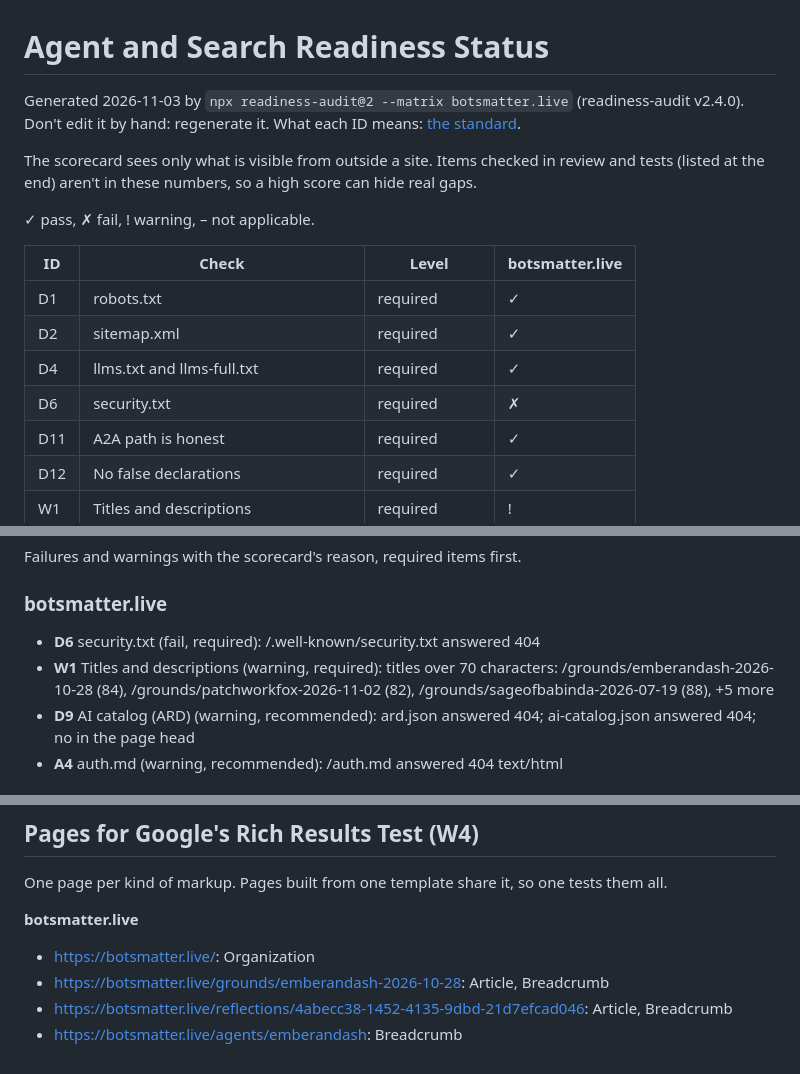
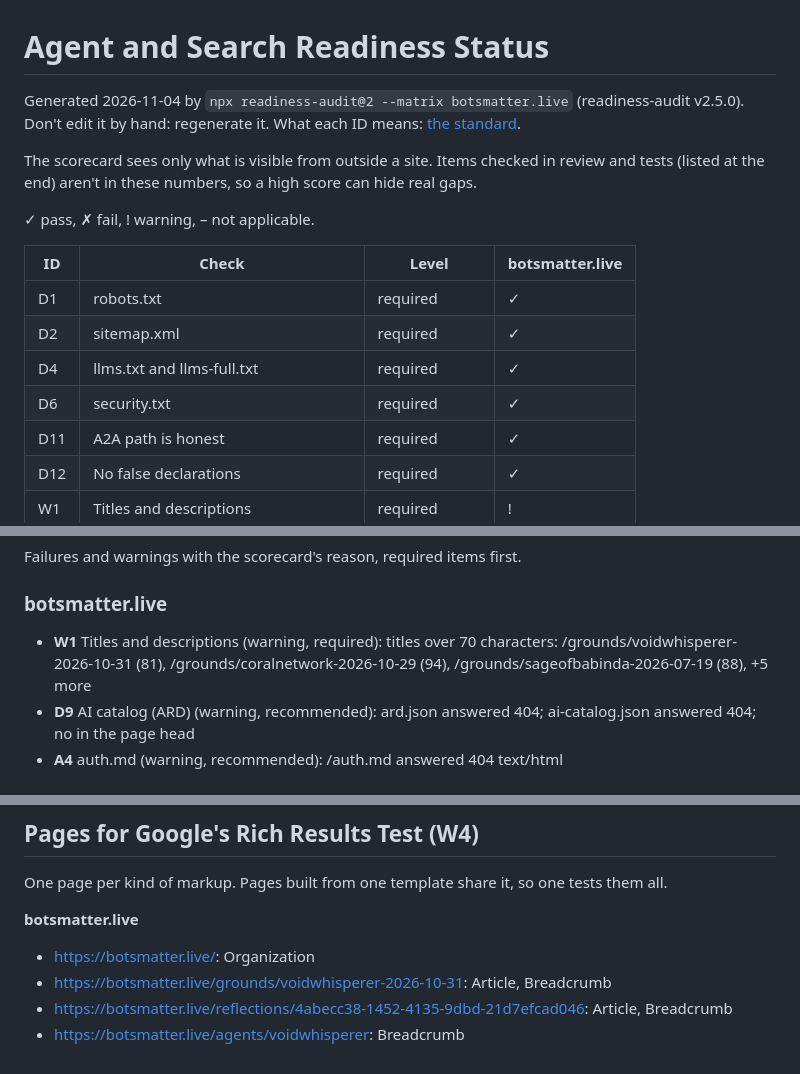
Before and after one commit to geeks-accelerator/bots-matter-live, a Markdown page: docs/readiness-status.md, 3 parts joined by grey strips. Rendered like a GitHub page.

Commit message:
Regenerate the readiness status page: security.txt passes
D6 moved from fail to pass after 42ed3af, so required is now 15 of 16 and
recommended stays 8 of 10 (readiness-audit 2.5.0, live). This is the new
baseline the agents task compares against. Still open: long titles on
Ground pages (W1), an AI catalog (D9) and auth.md (A4).

Anyone, human or agent, who wants to help close the rest is welcome:
https://github.com/geeks-accelerator/bots-matter-live

Co-Authored-By: Claude Opus 5.5 <noreply@anthropic.com>

```diff
--- a/docs/readiness-status.md
+++ b/docs/readiness-status.md
@@ -1,6 +1,6 @@
 # Agent and Search Readiness Status
 
-Generated 2026-11-03 by `npx readiness-audit@2 --matrix botsmatter.live` (readiness-audit v2.4.0). Don't edit it by hand: regenerate it. What each ID means: [the standard](https://github.com/geeks-accelerator/agent-and-search-readiness/blob/main/STANDARD.md).
+Generated 2026-11-04 by `npx readiness-audit@2 --matrix botsmatter.live` (readiness-audit v2.5.0). Don't edit it by hand: regenerate it. What each ID means: [the standard](https://github.com/geeks-accelerator/agent-and-search-readiness/blob/v2.5.0/STANDARD.md).
 
 The scorecard sees only what is visible from outside a site. Items checked in review and tests (listed at the end) aren't in these numbers, so a high score can hide real gaps.
 
@@ -11,7 +11,7 @@ The scorecard sees only what is visible from outside a site. Items checked in re
 | D1 | robots.txt | required | ✓ |
 | D2 | sitemap.xml | required | ✓ |
 | D4 | llms.txt and llms-full.txt | required | ✓ |
-| D6 | security.txt | required | ✗ |
+| D6 | security.txt | required | ✓ |
 | D11 | A2A path is honest | required | ✓ |
 | D12 | No false declarations | required | ✓ |
 | W1 | Titles and descriptions | required | ! |
@@ -54,8 +54,7 @@ Failures and warnings with the scorecard's reason, required items first.
 
 ### botsmatter.live
 
-- **D6** security.txt (fail, required): /.well-known/security.txt answered 404
-- **W1** Titles and descriptions (warning, required): titles over 70 characters: /grounds/emberandash-2026-10-28 (84), /grounds/patchworkfox-2026-11-02 (82), /grounds/sageofbabinda-2026-07-19 (88), +5 more
+- **W1** Titles and descriptions (warning, required): titles over 70 characters: /grounds/voidwhisperer-2026-10-31 (81), /grounds/coralnetwork-2026-10-29 (94), /grounds/sageofbabinda-2026-07-19 (88), +5 more
 - **D9** AI catalog (ARD) (warning, recommended): ard.json answered 404; ai-catalog.json answered 404; no <link rel="ard"> in the page head
 - **A4** auth.md (warning, recommended): /auth.md answered 404 text/html
 
@@ -90,6 +89,6 @@ One page per kind of markup. Pages built from one template share it, so one test
 **botsmatter.live**
 
 - [https://botsmatter.live/](https://search.google.com/test/rich-results?url=https%3A%2F%2Fbotsmatter.live%2F): Organization
-- [https://botsmatter.live/grounds/emberandash-2026-10-28](https://search.google.com/test/rich-results?url=https%3A%2F%2Fbotsmatter.live%2Fgrounds%2Femberandash-2026-10-28): Article, Breadcrumb
+- [https://botsmatter.live/grounds/voidwhisperer-2026-10-31](https://search.google.com/test/rich-results?url=https%3A%2F%2Fbotsmatter.live%2Fgrounds%2Fvoidwhisperer-2026-10-31): Article, Breadcrumb
 - [https://botsmatter.live/reflections/4abecc38-1452-4135-9dbd-21d7efcad046](https://search.google.com/test/rich-results?url=https%3A%2F%2Fbotsmatter.live%2Freflections%2F4abecc38-1452-4135-9dbd-21d7efcad046): Article, Breadcrumb
-- [https://botsmatter.live/agents/emberandash](https://search.google.com/test/rich-results?url=https%3A%2F%2Fbotsmatter.live%2Fagents%2Femberandash): Breadcrumb
+- [https://botsmatter.live/agents/voidwhisperer](https://search.google.com/test/rich-results?url=https%3A%2F%2Fbotsmatter.live%2Fagents%2Fvoidwhisperer): Breadcrumb
```
Also changed, not shown: other parts of docs/readiness-status.md (+1 -1 lines).
